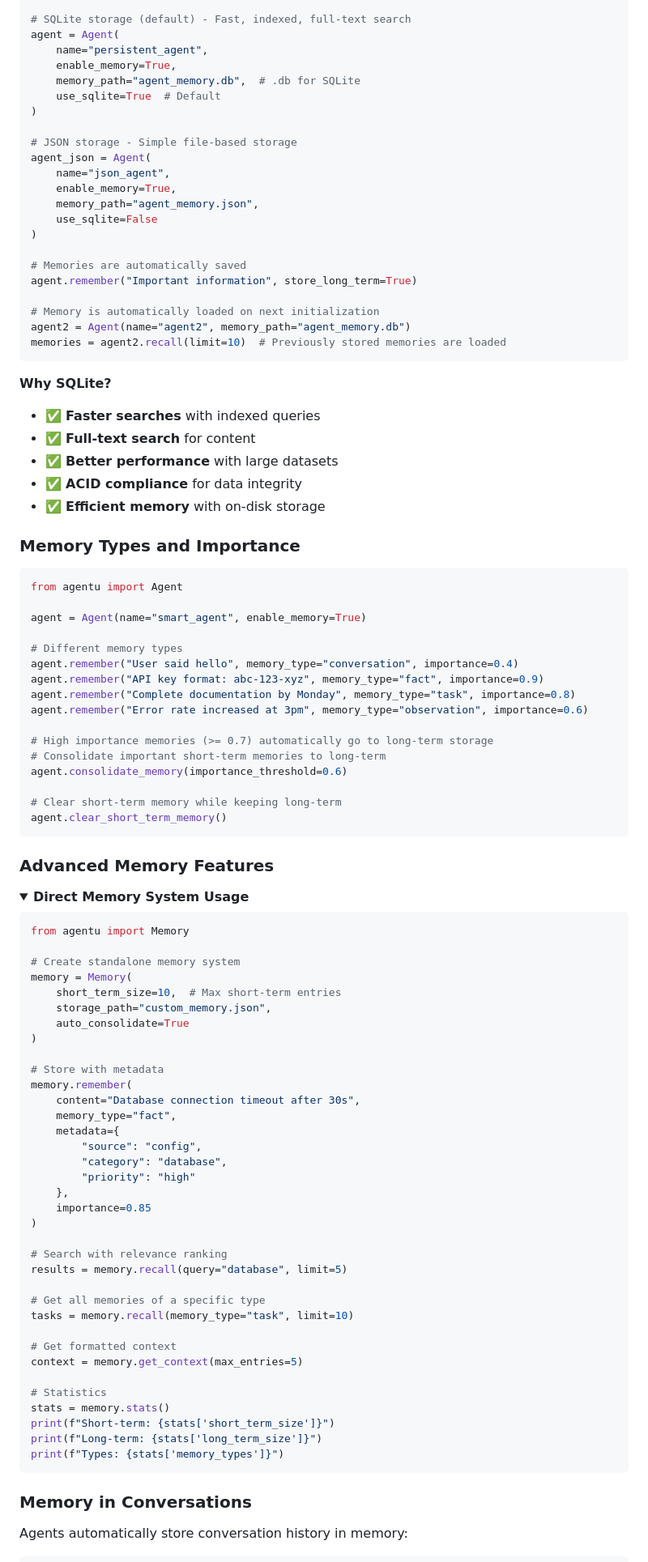
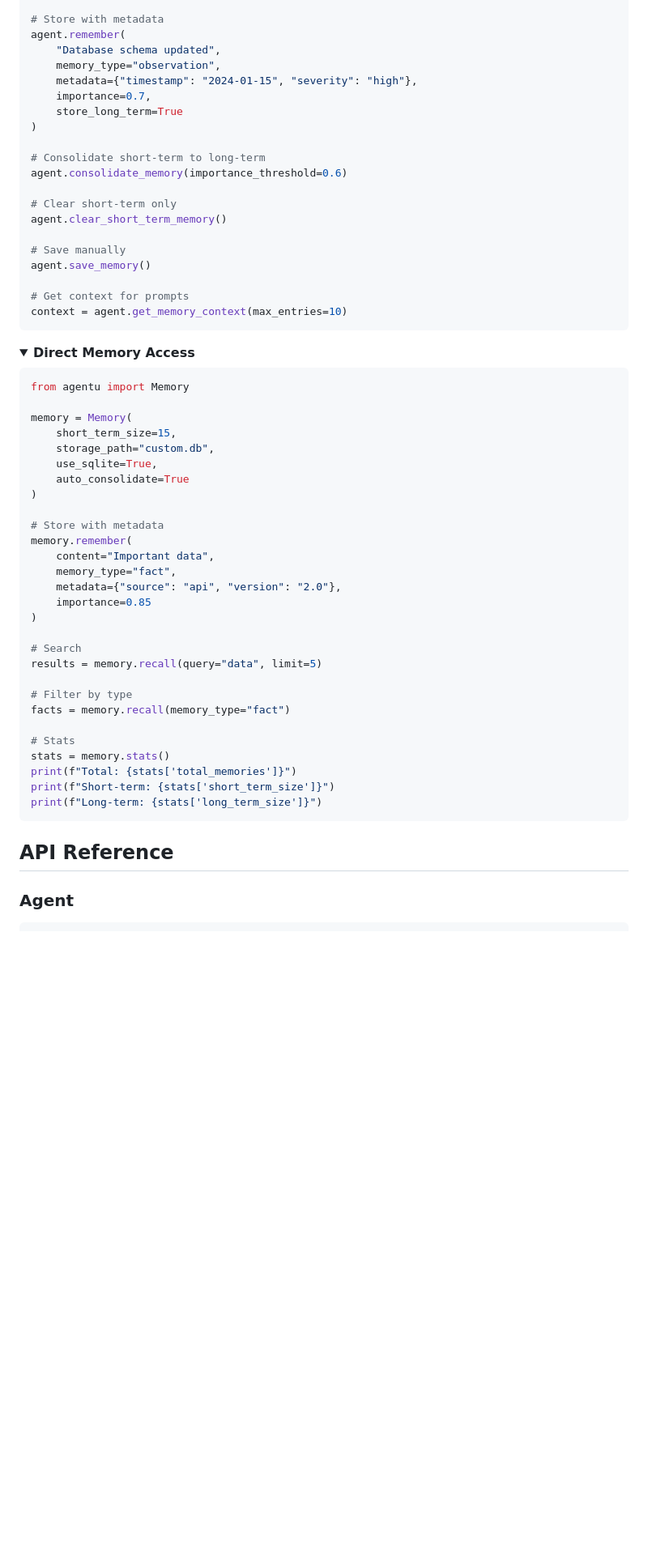
Before and after one commit to hemanth/agentu, a Markdown page: README.md, the part around the change printed below. Shown: that part at 81% size. GitHub-like rendering; folded sections open; blank space fills up the shorter version.

````diff
--- a/README.md
+++ b/README.md
@@ -276,102 +190,66 @@ from agentu import Agent
 
-# SQLite storage (default) - Fast, indexed, full-text search
-agent = Agent(
-    name="persistent_agent",
-    enable_memory=True,
-    memory_path="agent_memory.db",  # .db for SQLite
-    use_sqlite=True  # Default
+# Store with metadata
+agent.remember(
+    "Database schema updated",
+    memory_type="observation",
+    metadata={"timestamp": "2024-01-15", "severity": "high"},
+    importance=0.7,
+    store_long_term=True
 )
 
-# JSON storage - Simple file-based storage
-agent_json = Agent(
-    name="json_agent",
-    enable_memory=True,
-    memory_path="agent_memory.json",
-    use_sqlite=False
-)
+# Consolidate short-term to long-term
+agent.consolidate_memory(importance_threshold=0.6)
 
-# Memories are automatically saved
-agent.remember("Important information", store_long_term=True)
+# Clear short-term only
+agent.clear_short_term_memory()
 
-# Memory is automatically loaded on next initialization
-agent2 = Agent(name="agent2", memory_path="agent_memory.db")
-memories = agent2.recall(limit=10)  # Previously stored memories are loaded
+# Save manually
+agent.save_memory()
+
+# Get context for prompts
+context = agent.get_memory_context(max_entries=10)
 ```
 
-**Why SQLite?**
-- ✅ **Faster searches** with indexed queries
-- ✅ **Full-text search** for content
-- ✅ **Better performance** with large datasets
-- ✅ **ACID compliance** for data integrity
-- ✅ **Efficient memory** with on-disk storage
-
-### Memory Types and Importance
-
-```python
-from agentu import Agent
-
-agent = Agent(name="smart_agent", enable_memory=True)
-
-# Different memory types
-agent.remember("User said hello", memory_type="conversation", importance=0.4)
-agent.remember("API key format: abc-123-xyz", memory_type="fact", importance=0.9)
-agent.remember("Complete documentation by Monday", memory_type="task", importance=0.8)
-agent.remember("Error rate increased at 3pm", memory_type="observation", importance=0.6)
-
-# High importance memories (>= 0.7) automatically go to long-term storage
-# Consolidate important short-term memories to long-term
-agent.consolidate_memory(importance_threshold=0.6)
-
-# Clear short-term memory while keeping long-term
-agent.clear_short_term_memory()
-```
-
-### Advanced Memory Features
+</details>
 
 <details>
-<summary><b>Direct Memory System Usage</b></summary>
+<summary><b>Direct Memory Access</b></summary>
 
 ```python
 from agentu import Memory
 
-# Create standalone memory system
 memory = Memory(
-    short_term_size=10,  # Max short-term entries
-    storage_path="custom_memory.json",
+    short_term_size=15,
+    storage_path="custom.db",
+    use_sqlite=True,
     auto_consolidate=True
 )
 
 # Store with metadata
 memory.remember(
-    content="Database connection timeout after 30s",
+    content="Important data",
     memory_type="fact",
-    metadata={
-        "source": "config",
-        "category": "database",
-        "priority": "high"
-    },
+    metadata={"source": "api", "version": "2.0"},
     importance=0.85
 )
 
-# Search with relevance ranking
-results = memory.recall(query="database", limit=5)
+# Search
+results = memory.recall(query="data", limit=5)
 
-# Get all memories of a specific type
-tasks = memory.recall(memory_type="task", limit=10)
+# Filter by type
+facts = memory.recall(memory_type="fact")
 
-# Get formatted context
-context = memory.get_context(max_entries=5)
-
-# Statistics
+# Stats
 stats = memory.stats()
+print(f"Total: {stats['total_memories']}")
 print(f"Short-term: {stats['short_term_size']}")
 print(f"Long-term: {stats['long_term_size']}")
-print(f"Types: {stats['memory_types']}")
 ```
+
 </details>
 
-### Memory in Conversations
+## API Reference
 
-Agents automatically store conversation history in memory:
+### Agent
 
 ```python
````
Also changed, not shown: other parts of README.md (+156 -201 lines).
